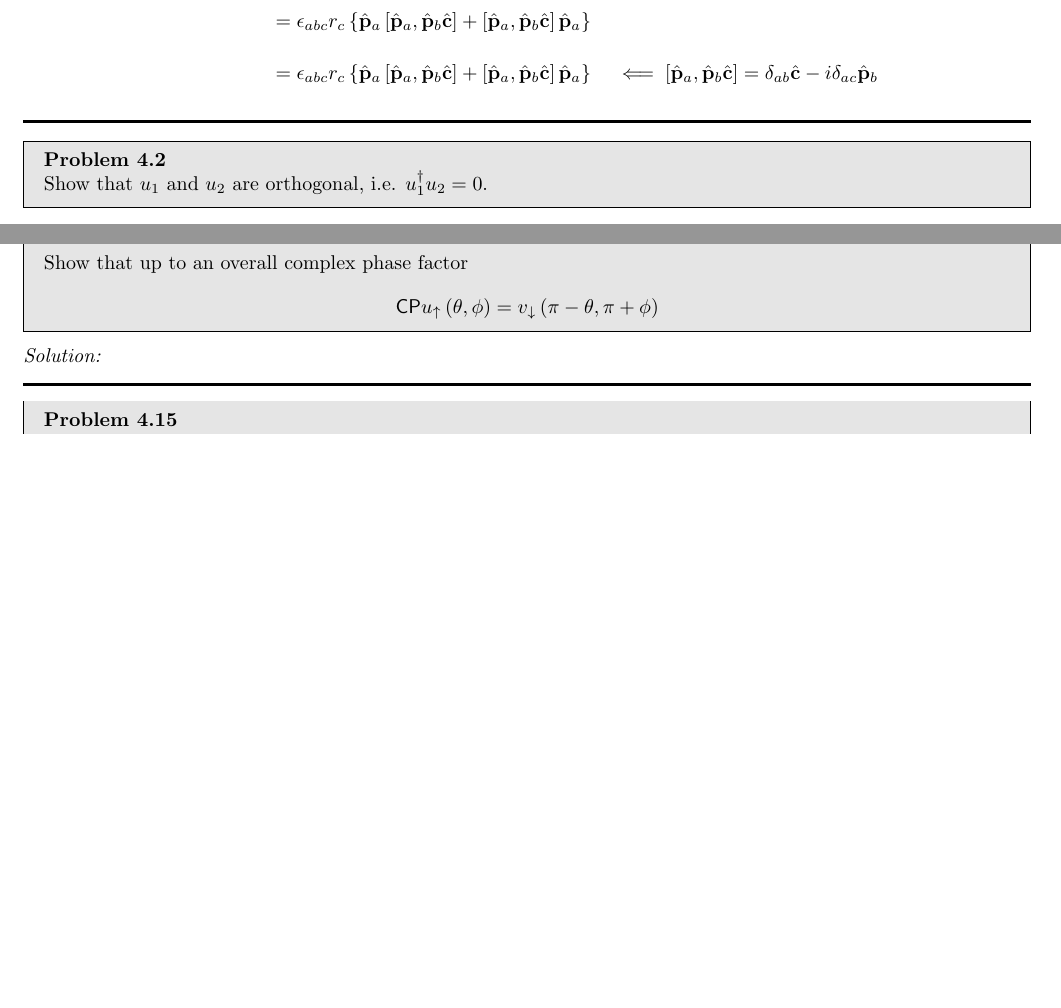
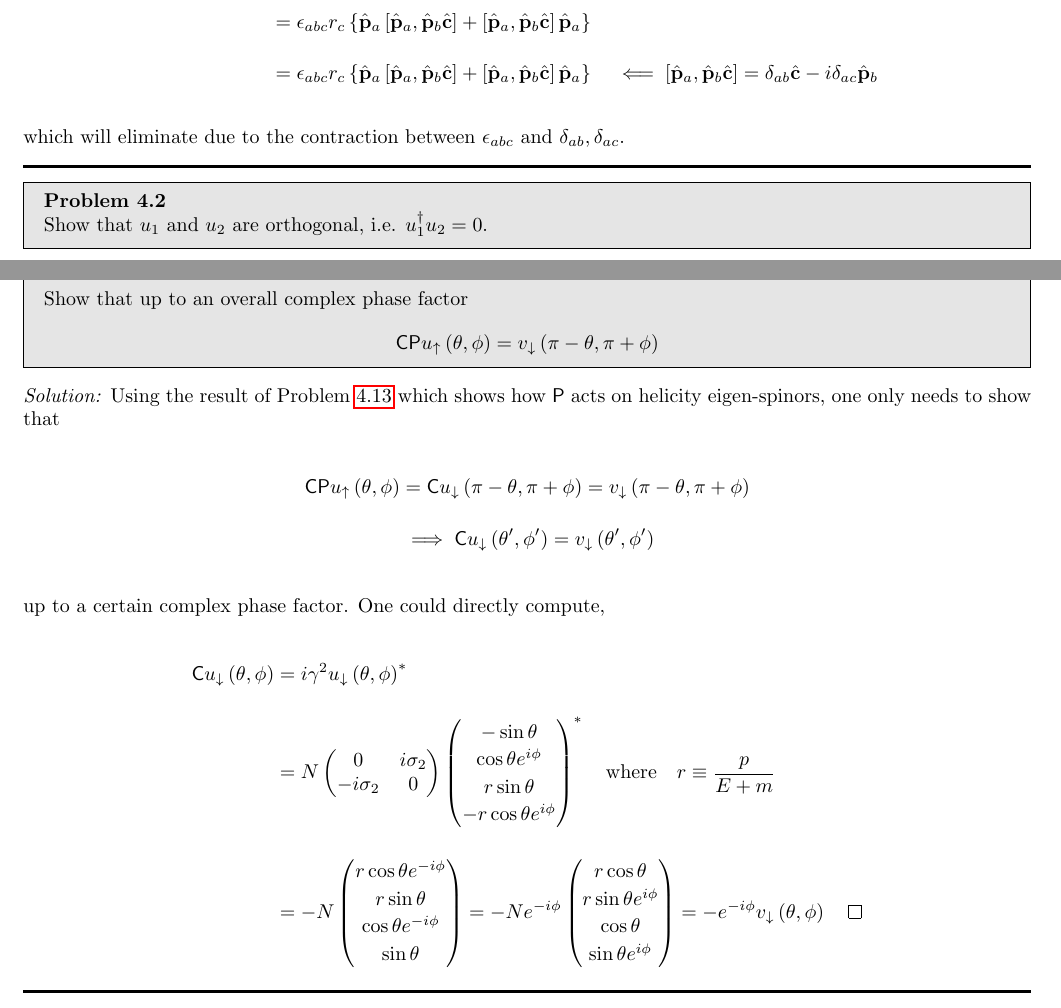
Before and after one commit to youngwan-kim/ParticlePhysicsStudy, a LaTeX document (main.tex, which reads Sections/Ch4.tex): two parts of pages 14 and 21 of 22 before the commit and two parts of pages 14 and 21 of 23 after it, joined at a grey line, cut so that both start at the same text, the shorter picture padded with empty space. Compiled offline with pdfLaTeX.

Commit message:
Ch4 without 4,5 commit

```diff
--- a/Sections/Ch4.tex
+++ b/Sections/Ch4.tex
@@ -17,7 +17,8 @@ One could expand the given commutator as,
         &= \epsilon_{abc}r_c \left[ \hat{\boldp}_a\hat{\boldp}_a,\hat{\boldp}_b \hat{\mathbf{c}} \right]\\[0.15in]
         &= \epsilon_{abc}r_c \left\{ \hat{\boldp}_a \left[ \hat{\boldp}_a,\hat{\boldp}_b \hat{\mathbf{c}} \right] + \left[ \hat{\boldp}_a,\hat{\boldp}_b \hat{\mathbf{c}} \right] \hat{\boldp}_a  \right\} \\[0.15in]
         &= \epsilon_{abc}r_c \left\{ \hat{\boldp}_a \left[ \hat{\boldp}_a,\hat{\boldp}_b \hat{\mathbf{c}} \right] + \left[ \hat{\boldp}_a,\hat{\boldp}_b \hat{\mathbf{c}} \right] \hat{\boldp}_a  \right\} \quad \impliedby  \left[ \hat{\boldp}_a,\hat{\boldp}_b \hat{\mathbf{c}} \right] = \delta_{ab} \hat{\mathbf{c}} - i \delta_{ac} \hat{\boldp}_b
-\end{align*}
+\end{align*}\\
+which will eliminate due to the contraction between $\epsilon_{abc}$ and $\delta_{ab},\delta_{ac}$.
 \end{solution}
 
 \noindent\rule{7in}{1.5pt}
@@ -571,7 +572,37 @@ Show that up to an overall complex phase factor
 \end{align*}
 \end{problem}
 \begin{solution}
+Using the result of Problem \ref{P4.13} which shows how $\mathsf{P}$ acts on helicity eigen-spinors, one only needs to show that
 
+\begin{align*}
+    \mathsf{CP} u_\uparrow \left( \theta,\phi \right) &=   \mathsf{C} u_\downarrow \left( \pi- \theta, \pi+ \phi \right) = v_\downarrow \left( \pi- \theta, \pi+ \phi \right) \\[0.15in]
+    &\implies \mathsf{C} u_\downarrow \left( \theta',   \phi' \right) = v_\downarrow \left( \theta',   \phi' \right) \nonumber
+\end{align*}\\
+up to a certain complex phase factor. One could directly compute,
+
+\begin{align*}
+    \mathsf{C} u_\downarrow \left( \theta,  \phi \right) &= i\gamma^2 u_\downarrow \left( \theta,  \phi \right)^\ast \\[0.15in]
+                &= N \begin{pmatrix}
+                    0 & i\sigma_2  \\
+                    -i\sigma_2 & 0
+                \end{pmatrix}\begin{pmatrix}[1.15]
+                    -\sin\theta \\
+                    \cos \theta e^{i\phi} \\
+                    r\sin\theta \\
+                    -r\cos \theta e^{i\phi}
+                \end{pmatrix}^\ast \quad \text{where} \quad r \equiv \frac{p}{E+m} \\[0.15in]
+                &= -N \begin{pmatrix}[1.15]
+                    r\cos\theta e^{-i\phi}\\
+                    r\sin \theta  \\
+                    \cos\theta e^{-i\phi} \\
+                    \sin \theta
+                \end{pmatrix} = -N e^{-i\phi} \begin{pmatrix}[1.15]
+                    r\cos\theta \\
+                    r\sin \theta e^{i\phi}  \\
+                    \cos\theta  \\
+                    \sin \theta e^{i\phi}
+                \end{pmatrix} = -e^{-i\phi} v_\downarrow \left(\theta,\phi\right) \qed
+\end{align*}
 \end{solution}
 
 \noindent\rule{7in}{1.5pt}
--- a/main.tex
+++ b/main.tex
@@ -39,6 +39,13 @@
 \usepackage{hyperref}
 
 \renewcommand{\thesubsection}{\thesection.\alph{subsection}}
+
+\makeatletter
+\newcommand{\customlabel}[2]{%
+   \protected@write \@auxout {}{\string \newlabel {#1}{{#2}{\thepage}{#2}{#1}{}} }%
+   \hypertarget{#1}{#2}
+}
+\makeatother
 
 \newenvironment{problem}[2][Problem]
     { \begin{mdframed}[backgroundcolor=gray!20] \textbf{#1 #2} \\}
```
Also changed, not shown: main.pdf, Sections/Ch4.tex (4 more changed lines).
